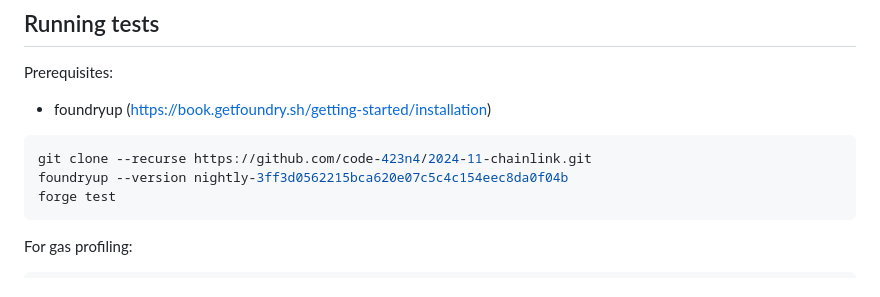
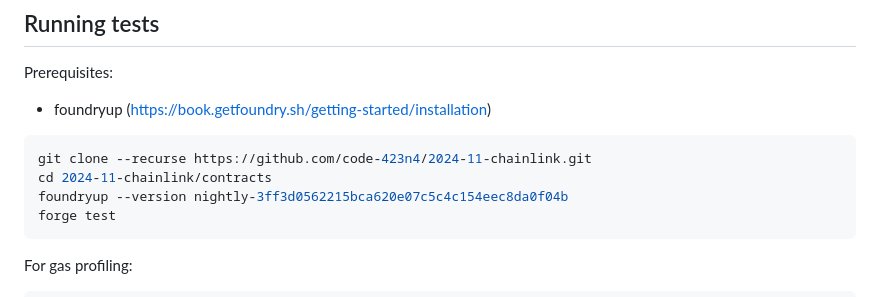
Before and after one commit to code-423n4/2024-11-chainlink, a Markdown page: README.md, the part around the change. GitHub-like rendering.

````diff
--- a/README.md
+++ b/README.md
@@ -211,6 +211,7 @@ Prerequisites:
 
 ```bash
 git clone --recurse https://github.com/code-423n4/2024-11-chainlink.git
+cd 2024-11-chainlink/contracts
 foundryup --version nightly-3ff3d0562215bca620e07c5c4c154eec8da0f04b
 forge test
 ```
````
